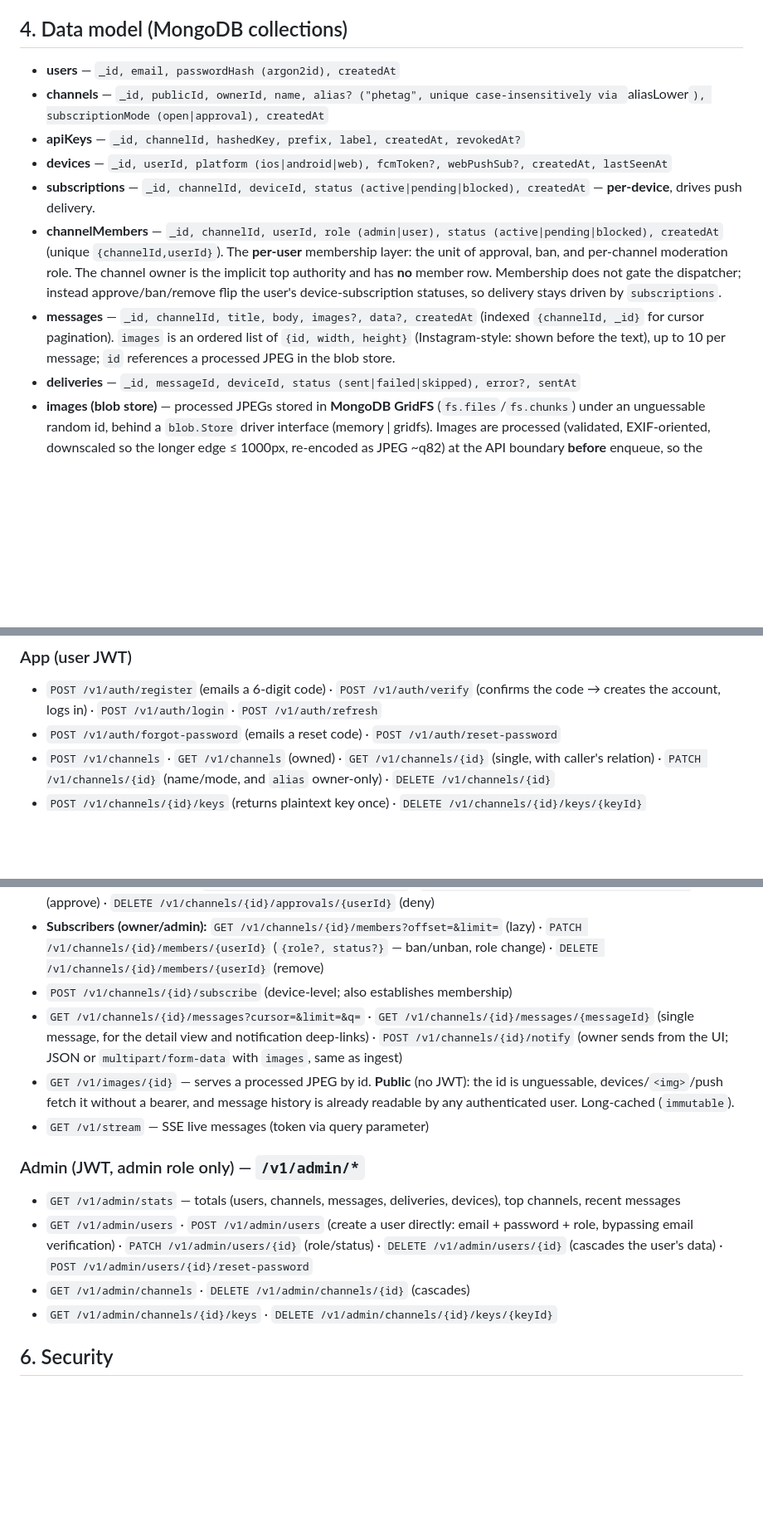
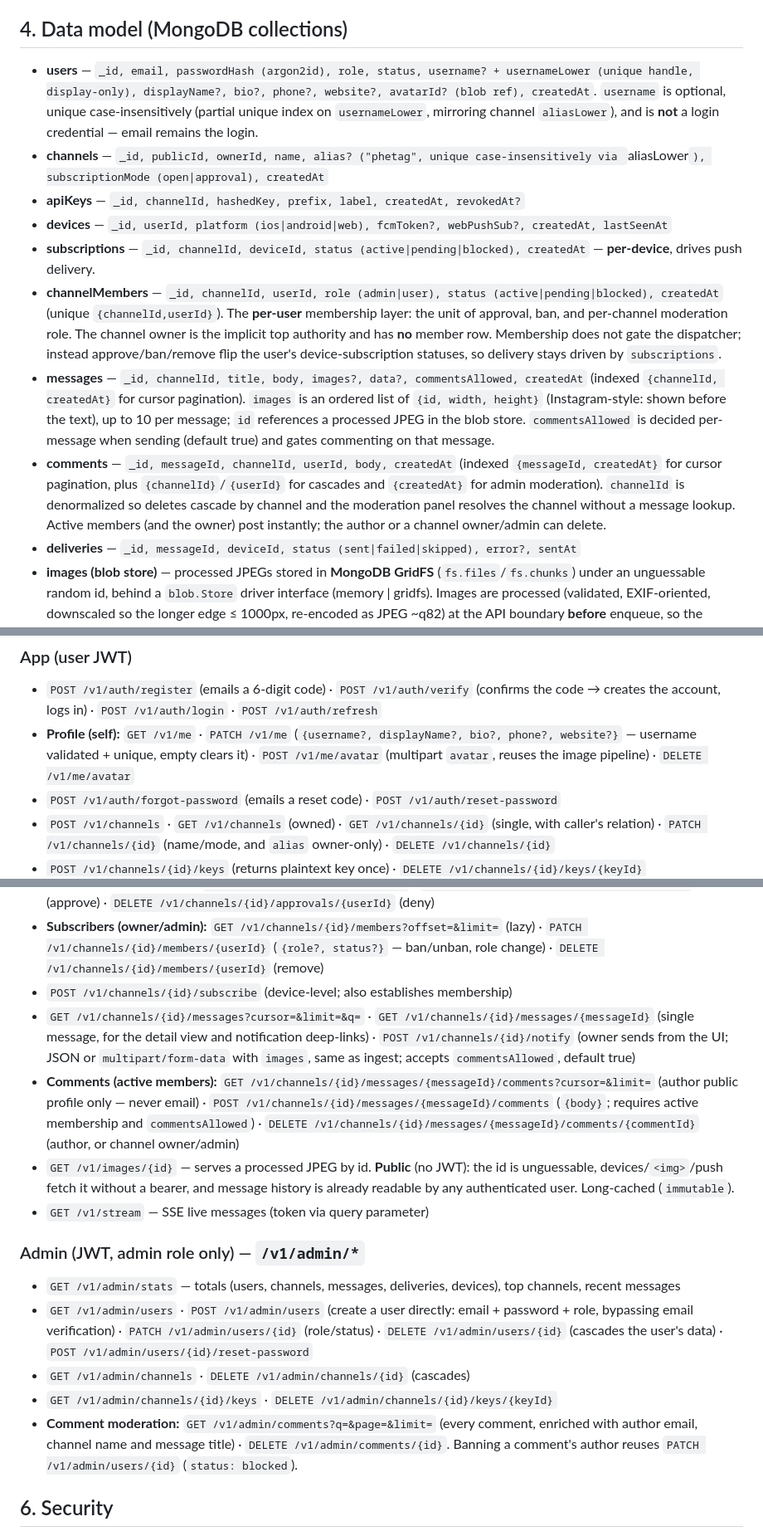
Before and after one commit to rh1tech/pheme, a Markdown page: docs/ARCHITECTURE.md, 3 parts joined by grey strips. Shown at 83% size. Drawn GitHub-style; blank space fills up the shorter version.

Commit message:
docs: document profiles, comments & comment moderation

```diff
--- a/docs/ARCHITECTURE.md
+++ b/docs/ARCHITECTURE.md
@@ -43,13 +43,14 @@ repeated failures route to a Dead Letter Queue for retry/inspection.
 
 ## 4. Data model (MongoDB collections)
 
-- **users** — `_id, email, passwordHash (argon2id), createdAt`
+- **users** — `_id, email, passwordHash (argon2id), role, status, username? + usernameLower (unique handle, display-only), displayName?, bio?, phone?, website?, avatarId? (blob ref), createdAt`. `username` is optional, unique case-insensitively (partial unique index on `usernameLower`, mirroring channel `aliasLower`), and is **not** a login credential — email remains the login.
 - **channels** — `_id, publicId, ownerId, name, alias? ("phetag", unique case-insensitively via `aliasLower`), subscriptionMode (open|approval), createdAt`
 - **apiKeys** — `_id, channelId, hashedKey, prefix, label, createdAt, revokedAt?`
 - **devices** — `_id, userId, platform (ios|android|web), fcmToken?, webPushSub?, createdAt, lastSeenAt`
 - **subscriptions** — `_id, channelId, deviceId, status (active|pending|blocked), createdAt` — **per-device**, drives push delivery.
 - **channelMembers** — `_id, channelId, userId, role (admin|user), status (active|pending|blocked), createdAt` (unique `{channelId,userId}`). The **per-user** membership layer: the unit of approval, ban, and per-channel moderation role. The channel owner is the implicit top authority and has **no** member row. Membership does not gate the dispatcher; instead approve/ban/remove flip the user's device-subscription statuses, so delivery stays driven by `subscriptions`.
-- **messages** — `_id, channelId, title, body, images?, data?, createdAt` (indexed `{channelId, _id}` for cursor pagination). `images` is an ordered list of `{id, width, height}` (Instagram-style: shown before the text), up to 10 per message; `id` references a processed JPEG in the blob store.
+- **messages** — `_id, channelId, title, body, images?, data?, commentsAllowed, createdAt` (indexed `{channelId, createdAt}` for cursor pagination). `images` is an ordered list of `{id, width, height}` (Instagram-style: shown before the text), up to 10 per message; `id` references a processed JPEG in the blob store. `commentsAllowed` is decided per-message when sending (default true) and gates commenting on that message.
+- **comments** — `_id, messageId, channelId, userId, body, createdAt` (indexed `{messageId, createdAt}` for cursor pagination, plus `{channelId}`/`{userId}` for cascades and `{createdAt}` for admin moderation). `channelId` is denormalized so deletes cascade by channel and the moderation panel resolves the channel without a message lookup. Active members (and the owner) post instantly; the author or a channel owner/admin can delete.
 - **deliveries** — `_id, messageId, deviceId, status (sent|failed|skipped), error?, sentAt`
 - **images (blob store)** — processed JPEGs stored in **MongoDB GridFS** (`fs.files`/`fs.chunks`) under an unguessable random id, behind a `blob.Store` driver interface (memory | gridfs). Images are processed (validated, EXIF-oriented, downscaled so the longer edge ≤ 1000px, re-encoded as JPEG ~q82) at the API boundary **before** enqueue, so the broker payload only carries references. Deleting a channel/user cascades to its messages' image blobs.
 
@@ -72,6 +73,7 @@ repeated failures route to a Dead Letter Queue for retry/inspection.
 
 ### App (user JWT)
 - `POST /v1/auth/register` (emails a 6-digit code) · `POST /v1/auth/verify` (confirms the code → creates the account, logs in) · `POST /v1/auth/login` · `POST /v1/auth/refresh`
+- **Profile (self):** `GET /v1/me` · `PATCH /v1/me` (`{username?, displayName?, bio?, phone?, website?}` — username validated + unique, empty clears it) · `POST /v1/me/avatar` (multipart `avatar`, reuses the image pipeline) · `DELETE /v1/me/avatar`
 - `POST /v1/auth/forgot-password` (emails a reset code) · `POST /v1/auth/reset-password`
 - `POST /v1/channels` · `GET /v1/channels` (owned) · `GET /v1/channels/{id}` (single, with caller's relation) · `PATCH /v1/channels/{id}` (name/mode, and `alias` owner-only) · `DELETE /v1/channels/{id}`
 - `POST /v1/channels/{id}/keys` (returns plaintext key once) · `DELETE /v1/channels/{id}/keys/{keyId}`
@@ -80,7 +82,8 @@ repeated failures route to a Dead Letter Queue for retry/inspection.
 - **Approvals (owner/admin):** `GET /v1/channels/{id}/approvals` · `POST /v1/channels/{id}/approvals/{userId}` (approve) · `DELETE /v1/channels/{id}/approvals/{userId}` (deny)
 - **Subscribers (owner/admin):** `GET /v1/channels/{id}/members?offset=&limit=` (lazy) · `PATCH /v1/channels/{id}/members/{userId}` (`{role?, status?}` — ban/unban, role change) · `DELETE /v1/channels/{id}/members/{userId}` (remove)
 - `POST /v1/channels/{id}/subscribe` (device-level; also establishes membership)
-- `GET /v1/channels/{id}/messages?cursor=&limit=&q=` · `GET /v1/channels/{id}/messages/{messageId}` (single message, for the detail view and notification deep-links) · `POST /v1/channels/{id}/notify` (owner sends from the UI; JSON or `multipart/form-data` with `images`, same as ingest)
+- `GET /v1/channels/{id}/messages?cursor=&limit=&q=` · `GET /v1/channels/{id}/messages/{messageId}` (single message, for the detail view and notification deep-links) · `POST /v1/channels/{id}/notify` (owner sends from the UI; JSON or `multipart/form-data` with `images`, same as ingest; accepts `commentsAllowed`, default true)
+- **Comments (active members):** `GET /v1/channels/{id}/messages/{messageId}/comments?cursor=&limit=` (author public profile only — never email) · `POST /v1/channels/{id}/messages/{messageId}/comments` (`{body}`; requires active membership and `commentsAllowed`) · `DELETE /v1/channels/{id}/messages/{messageId}/comments/{commentId}` (author, or channel owner/admin)
 - `GET /v1/images/{id}` — serves a processed JPEG by id. **Public** (no JWT): the id is unguessable, devices/`<img>`/push fetch it without a bearer, and message history is already readable by any authenticated user. Long-cached (`immutable`).
 - `GET /v1/stream` — SSE live messages (token via query parameter)
 
@@ -89,6 +92,7 @@ repeated failures route to a Dead Letter Queue for retry/inspection.
 - `GET /v1/admin/users` · `POST /v1/admin/users` (create a user directly: email + password + role, bypassing email verification) · `PATCH /v1/admin/users/{id}` (role/status) · `DELETE /v1/admin/users/{id}` (cascades the user's data) · `POST /v1/admin/users/{id}/reset-password`
 - `GET /v1/admin/channels` · `DELETE /v1/admin/channels/{id}` (cascades)
 - `GET /v1/admin/channels/{id}/keys` · `DELETE /v1/admin/channels/{id}/keys/{keyId}`
+- **Comment moderation:** `GET /v1/admin/comments?q=&page=&limit=` (every comment, enriched with author email, channel name and message title) · `DELETE /v1/admin/comments/{id}`. Banning a comment's author reuses `PATCH /v1/admin/users/{id}` (`status: blocked`).
 
 ## 6. Security
 - API keys stored hashed (SHA-256 of a high-entropy secret); shown once on creation; multiple keys per channel with revocation.
```
Also changed, not shown: docs/DEV.md (+1 -1 lines).
